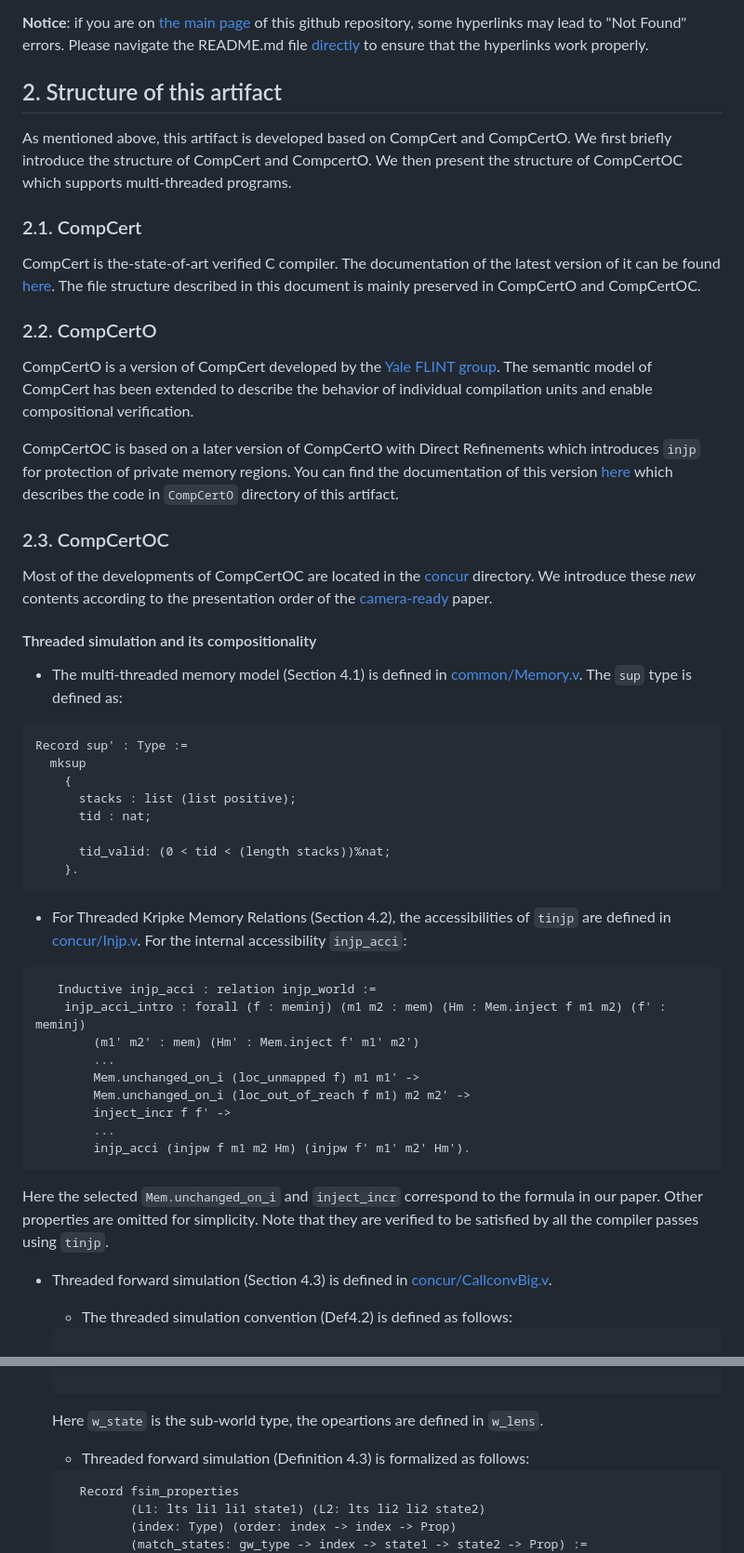
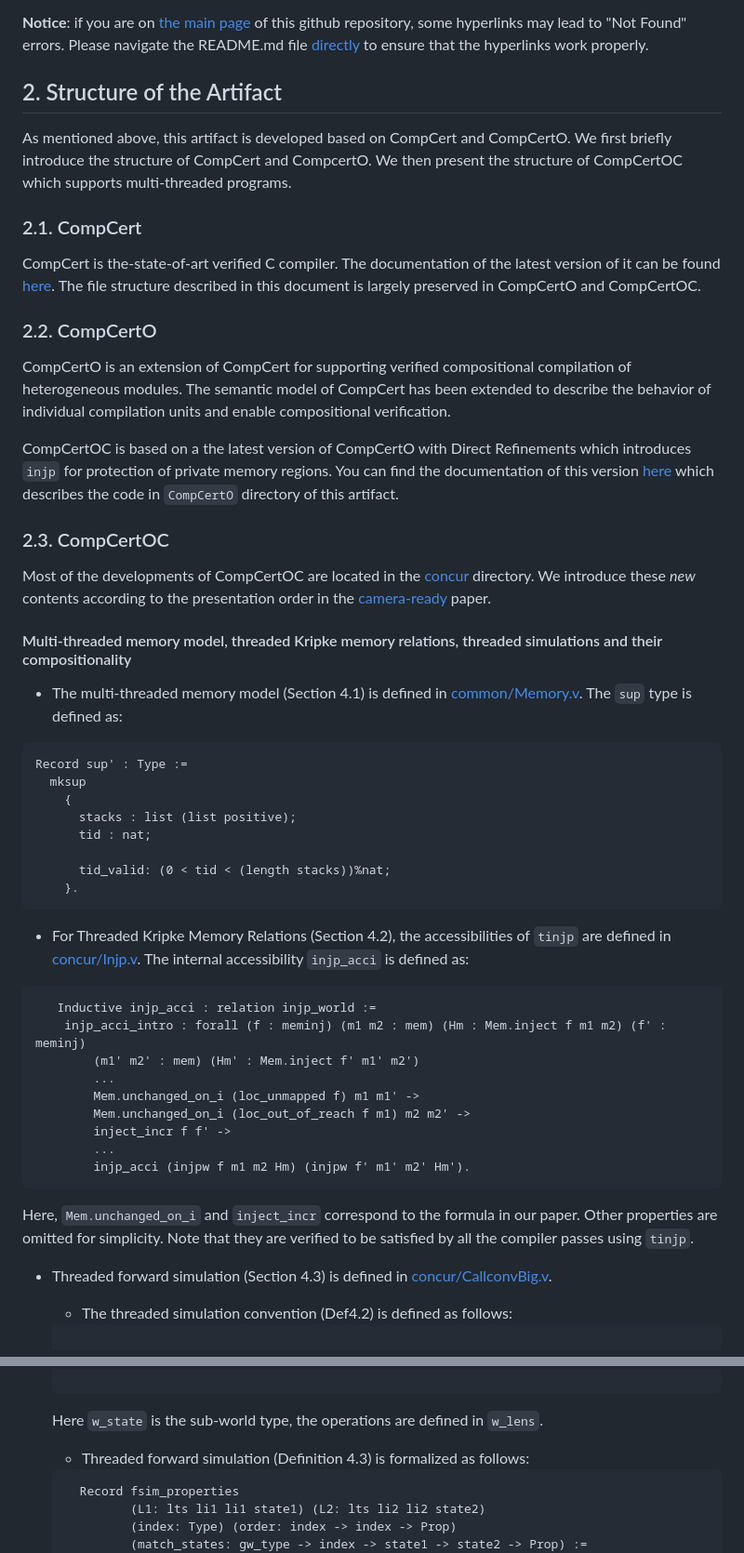
Before and after one commit to SJTU-PLV/compcertoc-pldi25-artifact, a Markdown page: README.md, 2 parts joined by grey strips. Shown at 93% size. Drawn GitHub-style.

````diff
--- a/README.md
+++ b/README.md
@@ -33,7 +33,7 @@ hyperlinks may lead to "Not Found" errors. Please navigate the README.md file
 to ensure that the hyperlinks work properly.
 
 
-## 2. Structure of this artifact
+## 2. Structure of the Artifact
 
 As mentioned above, this artifact is developed based on CompCert and CompCertO.
 We first briefly introduce the structure of CompCert and CompcertO.
@@ -43,14 +43,14 @@ We then present the structure of CompCertOC which supports multi-threaded progra
 
 CompCert is the-state-of-art verified C compiler. The documentation of the
 latest version of it can be found [here](https://compcert.org/doc/).
-The file structure described in this document is mainly preserved in CompCertO and
+The file structure described in this document is largely preserved in CompCertO and
 CompCertOC.
 
 ### 2.2. CompCertO
 
-CompCertO is a version of CompCert developed by the [Yale FLINT group](http://flint.cs.yale.edu). The semantic model of CompCert has been extended to describe the behavior of individual compilation units and enable compositional verification.
+CompCertO is an extension of CompCert for supporting verified compositional compilation of heterogeneous modules. The semantic model of CompCert has been extended to describe the behavior of individual compilation units and enable compositional verification.
 
-CompCertOC is based on a later version of CompCertO with Direct Refinements which
+CompCertOC is based on a the latest version of CompCertO with Direct Refinements which
 introduces `injp` for protection of private memory regions. You can find the
 documentation of this version
 [here](https://github.com/SJTU-PLV/direct-refinement-popl24-artifact/blob/main/README.md) which describes the code in `CompCertO` directory of this artifact.
@@ -59,9 +59,9 @@ documentation of this version
 ### 2.3. CompCertOC
 
 Most of the developments of CompCertOC are located in the [concur](CompCertOC/concur)
-directory. We introduce these *new* contents according to the presentation order of the [camera-ready](camera-ready.pdf) paper.
+directory. We introduce these *new* contents according to the presentation order in the [camera-ready](camera-ready.pdf) paper.
 
-#### Threaded simulation and its compositionality
+#### Multi-threaded memory model, threaded Kripke memory relations, threaded simulations and their compositionality
 
 - The multi-threaded memory model (Section 4.1) is defined in [common/Memory.v](CompCertOC/common/Memory.v). The `sup` type is defined as:
 ```
@@ -78,7 +78,7 @@ Record sup' : Type :=
 - For Threaded Kripke Memory Relations (Section 4.2),
   the accessibilities of `tinjp` are
   defined in [concur/Injp.v](CompCertOC/concur/Injp.v).
-  For the internal accessibility `injp_acci`:
+  The internal accessibility `injp_acci` is defined as:
 
 ```
    Inductive injp_acci : relation injp_world :=
@@ -92,9 +92,8 @@ Record sup' : Type :=
 		injp_acci (injpw f m1 m2 Hm) (injpw f' m1' m2' Hm').
 ```
 
-Here the selected `Mem.unchanged_on_i` and `inject_incr` correspond to the formula
-in our paper. Other properties are omitted for simplicity. Note that they are
-verified to be satisfied by all the compiler passes using `tinjp`.
+Here, `Mem.unchanged_on_i` and `inject_incr` correspond to the formula
+in our paper. Other properties are omitted for simplicity. Note that they are verified to be satisfied by all the compiler passes using `tinjp`.
 
 - Threaded forward simulation (Section 4.3) is defined in
   [concur/CallconvBig.v](CompCertOC/concur/CallconvBig.v).
@@ -134,7 +133,7 @@ verified to be satisfied by all the compiler passes using `tinjp`.
   }.
 
   ```
-  Here `w_state` is the sub-world type, the opeartions are defined in `w_lens`.
+  Here `w_state` is the sub-world type, the operations are defined in `w_lens`.
 
   - Threaded forward simulation (Definition 4.3) is formalized as follows:
   ```
````
Also changed, not shown: other parts of README.md (+17 -3 lines).
